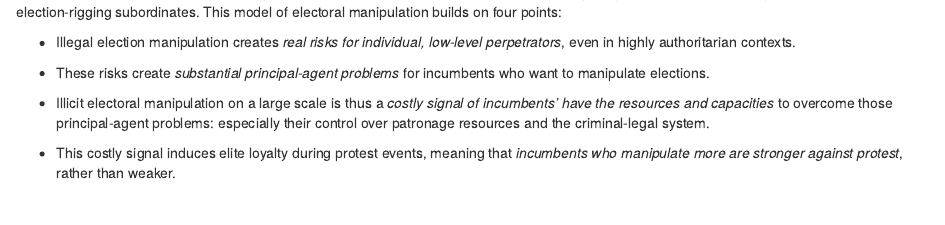
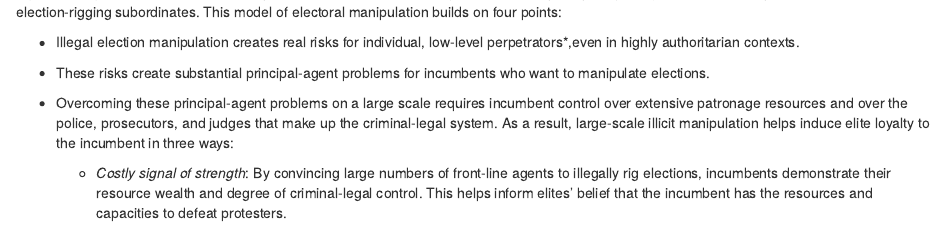
Before and after one commit to colejharvey/book_project, an R Markdown document (01-introduction.Rmd): the page in a window 1100 px wide, from 950 px down. Rendered offline with R 4.5, knitr and Pandoc, with nearby package versions.

Commit message:
Edits to emphasize three mechanisms for elite loyalty

```diff
--- a/01-introduction.Rmd
+++ b/01-introduction.Rmd
@@ -15,10 +15,10 @@
 
 In this book, I offer significant challenges to the assumption that electoral manipulation indicates political weakness, and can thus be deterred by protest risk (I call this traditional view the *regime-weakness model of electoral manipulation*). Instead, building on work by Simpser [@simpser2013], Rundlett and Svolik [@rundlett2016deliver], and myself [@Harvey2019;@Harvey2022;@harvey_manipulation_2016], I develop a *regime-strength* model of electoral manipulation in non-democracies, grounded in the principal-agent dynamics between political leaders and election-rigging subordinates. This model of electoral manipulation builds on four points:
 
-- Illegal election manipulation creates *real risks for individual, low-level perpetrators*, even in highly authoritarian contexts.
+- Illegal election manipulation creates real risks for individual, low-level perpetrators*,even in highly authoritarian contexts.
 
-- These risks create *substantial principal-agent problems* for incumbents who want to manipulate elections.
+- These risks create substantial principal-agent problems for incumbents who want to manipulate elections.
 
-- Illicit electoral manipulation on a large scale is thus a *costly signal of incumbents' have the resources and capacities* to overcome those principal-agent problems: especially their control over patronage resources and the criminal-legal system.
+- Overcoming these principal-agent problems on a large scale requires incumbent control over extensive patronage resources and over the police, prosecutors, and judges that make up the criminal-legal system. As a result, large-scale illicit manipulation helps induce elite loyalty to the incumbent in three ways:
 
-- This costly signal induces elite loyalty during protest events, meaning that *incumbents who manipulate more are stronger against protest*, rather than weaker.
+  - *Costly signal of strength*: By convincing large numbers of front-line agents to illegally rig elections, incumbents demonstrate their resource wealth and degree of criminal-legal control. This helps inform elites' belief that the incumbent has the resources and capacities to defeat protesters.
```
Also changed, not shown: 01-introduction.Rmd (6 more changed lines).
